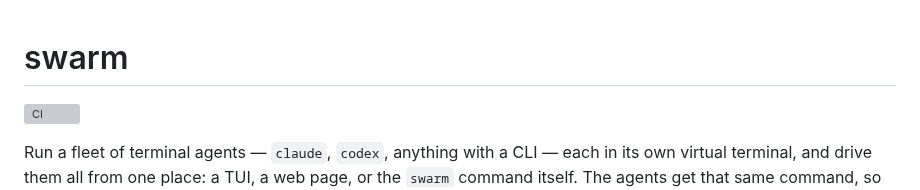
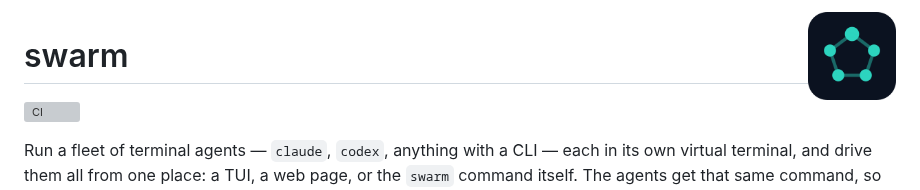
Before and after one commit to emmanuel-deloget/swarm, a Markdown page: README.md, the part around the change. GitHub-like rendering; pictures changed too: assets/icon.png (added); grey boxes are pictures that could not be loaded.

Commit message:
README: put the project icon at the top
Five nodes wired into a pentagon on a dark tile — the fleet, which is what
the tool is about. Hand-drawn in the landing-page repository, same author and
the same MIT licence, so it moves here without ceremony.

The README uses the raster, which renders everywhere; the vector comes along
as the source, since a logo outlives the size it was first needed at.

Signed-off-by: Emmanuel Deloget <emmanuel@deloget.com>

```diff
--- a/README.md
+++ b/README.md
@@ -1,3 +1,5 @@
+<img src="assets/icon.png" alt="" width="88" align="right">
+
 # swarm
 
 [![CI](https://github.com/emmanuel-deloget/swarm/actions/workflows/ci.yml/badge.svg)](https://github.com/emmanuel-deloget/swarm/actions/workflows/ci.yml)
```
Also changed, not shown: 1 other file.
